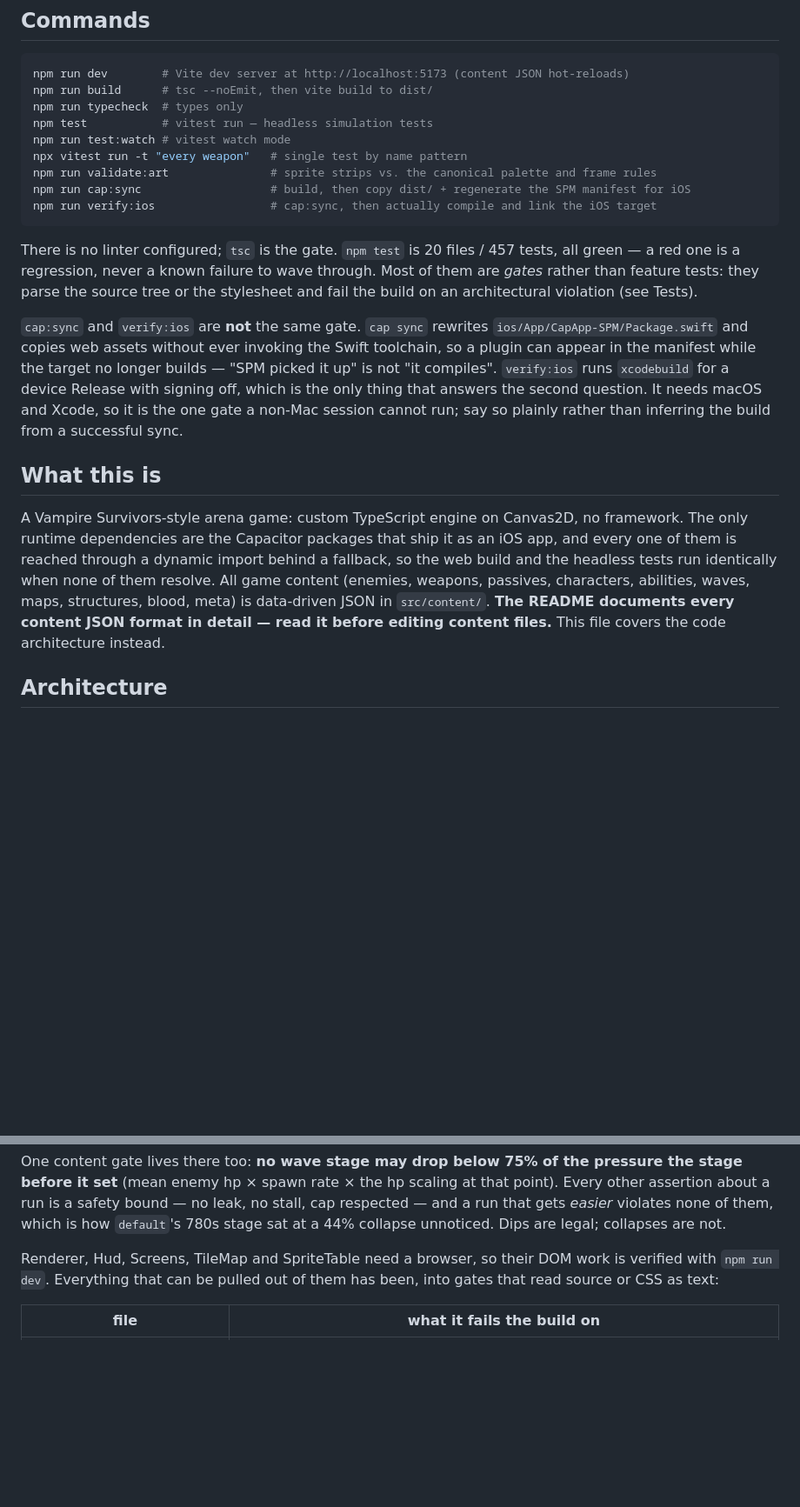
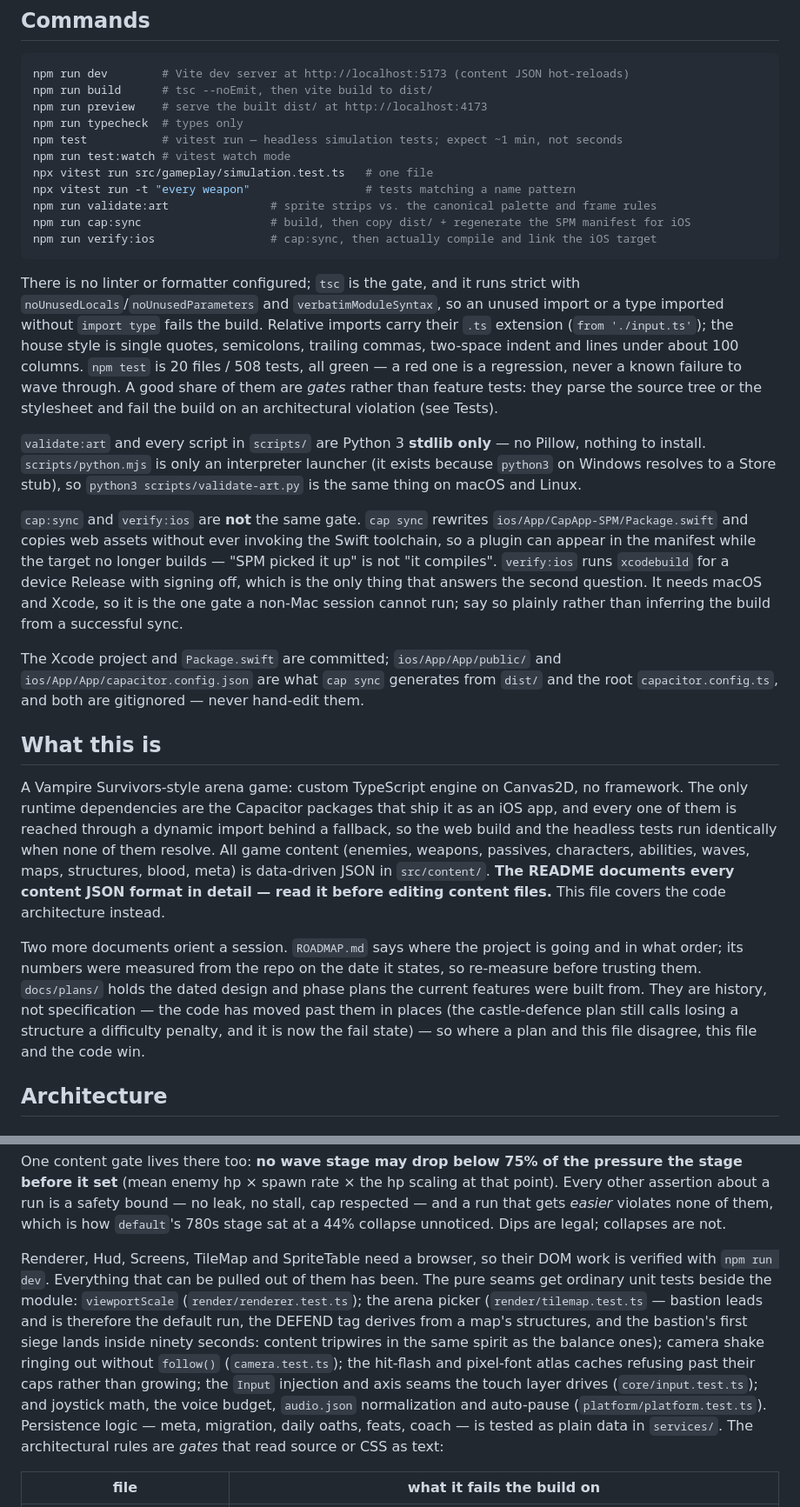
Before and after one commit to Miraakbutnotded/Vampire_knights, a Markdown page: CLAUDE.md, 2 parts joined by grey strips. Shown at 87% size. Drawn GitHub-style; blank space fills up the shorter version.

````diff
--- a/CLAUDE.md
+++ b/CLAUDE.md
@@ -7,19 +7,29 @@ This file provides guidance to Claude Code (claude.ai/code) when working with co
 ```bash
 npm run dev        # Vite dev server at http://localhost:5173 (content JSON hot-reloads)
 npm run build      # tsc --noEmit, then vite build to dist/
+npm run preview    # serve the built dist/ at http://localhost:4173
 npm run typecheck  # types only
-npm test           # vitest run — headless simulation tests
+npm test           # vitest run — headless simulation tests; expect ~1 min, not seconds
 npm run test:watch # vitest watch mode
-npx vitest run -t "every weapon"   # single test by name pattern
+npx vitest run src/gameplay/simulation.test.ts   # one file
+npx vitest run -t "every weapon"                 # tests matching a name pattern
 npm run validate:art               # sprite strips vs. the canonical palette and frame rules
 npm run cap:sync                   # build, then copy dist/ + regenerate the SPM manifest for iOS
 npm run verify:ios                 # cap:sync, then actually compile and link the iOS target
 ```
 
-There is no linter configured; `tsc` is the gate. `npm test` is 20 files / 457 tests, all green —
-a red one is a regression, never a known failure to wave through. Most of them are *gates* rather
-than feature tests: they parse the source tree or the stylesheet and fail the build on an
-architectural violation (see Tests).
+There is no linter or formatter configured; `tsc` is the gate, and it runs strict with
+`noUnusedLocals`/`noUnusedParameters` and `verbatimModuleSyntax`, so an unused import or a type
+imported without `import type` fails the build. Relative imports carry their `.ts` extension
+(`from './input.ts'`); the house style is single quotes, semicolons, trailing commas, two-space
+indent and lines under about 100 columns. `npm test` is 20 files / 508 tests, all green — a red one
+is a regression, never a known failure to wave through. A good share of them are *gates* rather than
+feature tests: they parse the source tree or the stylesheet and fail the build on an architectural
+violation (see Tests).
+
+`validate:art` and every script in `scripts/` are Python 3 **stdlib only** — no Pillow, nothing to
+install. `scripts/python.mjs` is only an interpreter launcher (it exists because `python3` on Windows
+resolves to a Store stub), so `python3 scripts/validate-art.py` is the same thing on macOS and Linux.
 
 `cap:sync` and `verify:ios` are **not** the same gate. `cap sync` rewrites
 `ios/App/CapApp-SPM/Package.swift` and copies web assets without ever invoking the Swift toolchain,
@@ -27,6 +37,10 @@ so a plugin can appear in the manifest while the target no longer builds — "SP
 "it compiles". `verify:ios` runs `xcodebuild` for a device Release with signing off, which is the
 only thing that answers the second question. It needs macOS and Xcode, so it is the one gate a
 non-Mac session cannot run; say so plainly rather than inferring the build from a successful sync.
+
+The Xcode project and `Package.swift` are committed; `ios/App/App/public/` and
+`ios/App/App/capacitor.config.json` are what `cap sync` generates from `dist/` and the root
+`capacitor.config.ts`, and both are gitignored — never hand-edit them.
 
 ## What this is
 
@@ -37,6 +51,13 @@ identically when none of them resolve. All game content (enemies, weapons, passi
 abilities, waves, maps, structures, blood, meta) is data-driven JSON in `src/content/`. **The README
 documents every content JSON format in detail — read it before editing content files.** This file
 covers the code architecture instead.
+
+Two more documents orient a session. `ROADMAP.md` says where the project is going and in what order;
+its numbers were measured from the repo on the date it states, so re-measure before trusting them.
+`docs/plans/` holds the dated design and phase plans the current features were built from. They are
+history, not specification — the code has moved past them in places (the castle-defence plan still
+calls losing a structure a difficulty penalty, and it is now the fail state) — so where a plan and
+this file disagree, this file and the code win.
 
 ## Architecture
 
@@ -554,8 +584,17 @@ violates none of them, which is how `default`'s 780s stage sat at a 44% collapse
 legal; collapses are not.
 
 Renderer, Hud, Screens, TileMap and SpriteTable need a browser, so their DOM work is verified with
-`npm run dev`. Everything that can be pulled out of them has been, into gates that read source or
-CSS as text:
+`npm run dev`. Everything that can be pulled out of them has been. The pure seams get ordinary unit
+tests beside the module: `viewportScale` (`render/renderer.test.ts`); the arena picker
+(`render/tilemap.test.ts` — bastion leads and is therefore the default run, the DEFEND tag derives
+from a map's structures, and the bastion's first siege lands inside ninety seconds: content
+tripwires in the same spirit as the balance ones); camera shake ringing out without `follow()`
+(`camera.test.ts`); the hit-flash and pixel-font atlas caches refusing past their caps rather than
+growing; the `Input` injection and axis seams the touch layer drives (`core/input.test.ts`); and
+joystick math, the voice budget, `audio.json` normalization and auto-pause
+(`platform/platform.test.ts`). Persistence logic — meta, migration, daily oaths, feats, coach — is
+tested as plain data in `services/`. The architectural rules are *gates* that read source or CSS as
+text:
 
 | file | what it fails the build on |
 | --- | --- |
````
Also changed, not shown: other parts of CLAUDE.md (+45 -32 lines).
